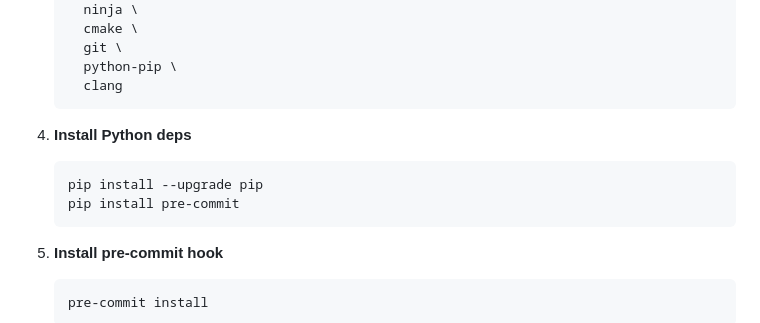
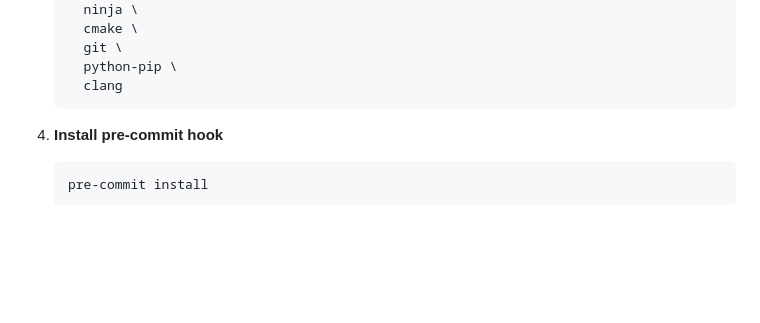
Before and after one commit to Solar-Gators/Flare-Firmware, a Markdown page: README.md, the part around the change. GitHub-like rendering; blank space fills up the shorter version.

Commit message:
remove pip stuff

````diff
--- a/README.md
+++ b/README.md
@@ -37,12 +37,6 @@ put videos that explain workflow, as well as creating project in cubemx and also
       git \
       python-pip \
       clang
-    ```
-
-4. **Install Python deps**
-    ```sh
-    pip install --upgrade pip
-    pip install pre-commit
     ```
 
 5. **Install pre-commit hook**
````
